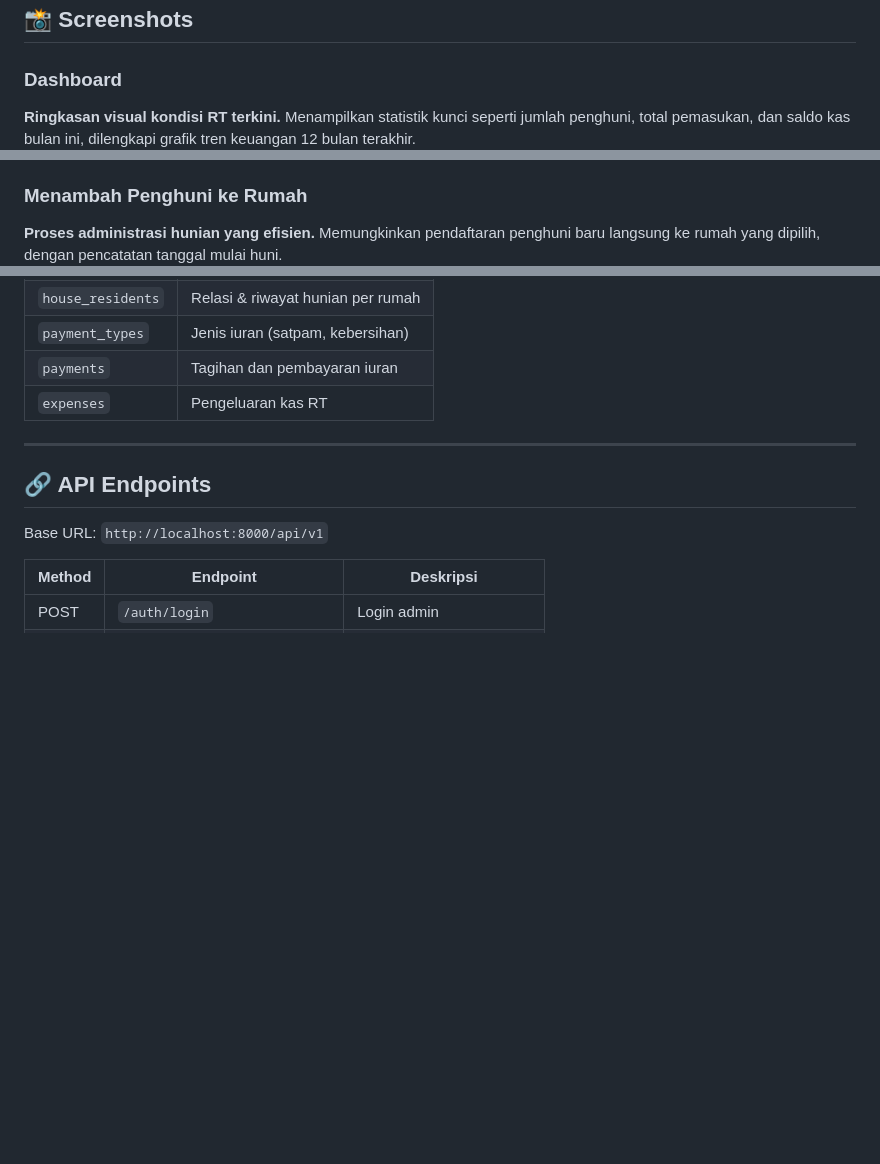
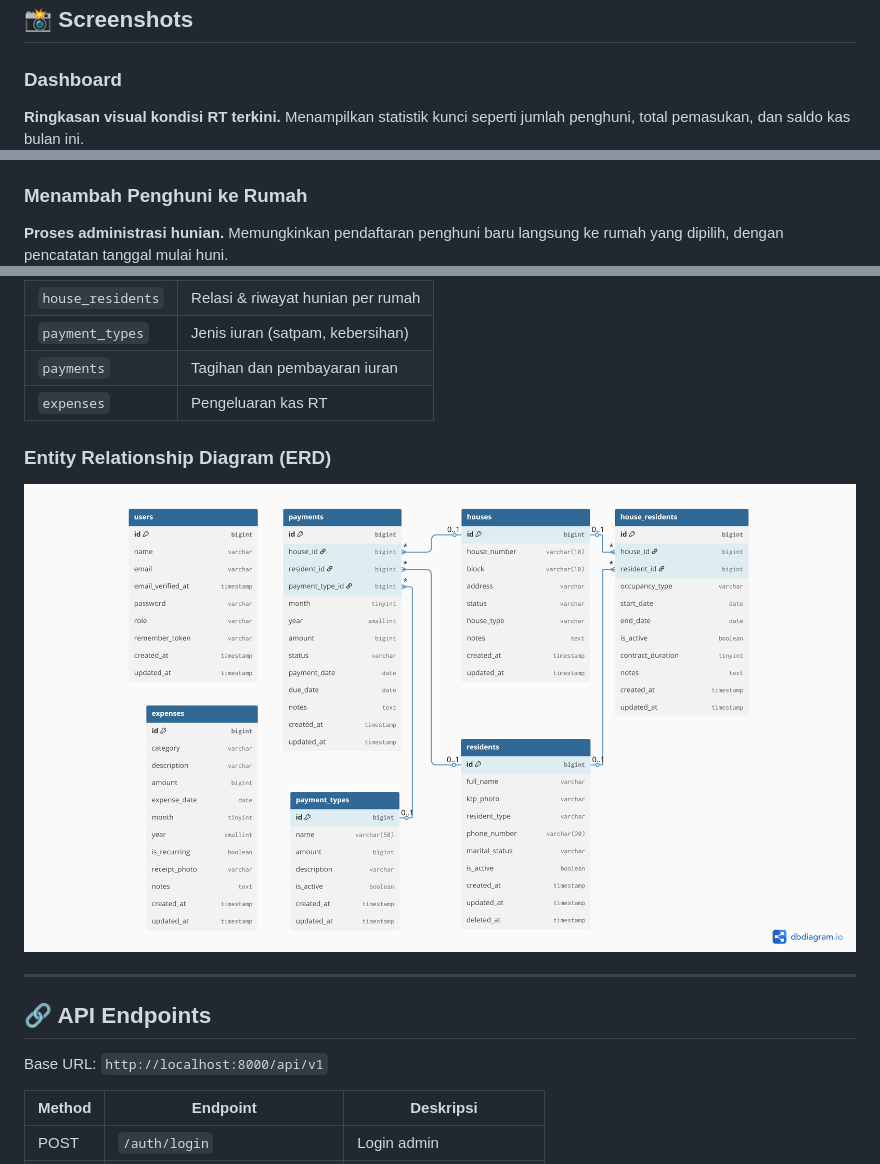
Before and after one commit to nadjagalih/housing-management-system, a Markdown page: Readme.md, 3 parts joined by grey strips. Rendered like a GitHub page; pictures changed too: docs/erd.png (added); blank space fills up the shorter version.

```diff
--- a/Readme.md
+++ b/Readme.md
@@ -47,7 +47,7 @@ Aplikasi web untuk mengelola administrasi RT perumahan elite, mencakup manajemen
 ## 📸 Screenshots
 
 ### Dashboard
-**Ringkasan visual kondisi RT terkini.** Menampilkan statistik kunci seperti jumlah penghuni, total pemasukan, dan saldo kas bulan ini, dilengkapi grafik tren keuangan 12 bulan terakhir.
+**Ringkasan visual kondisi RT terkini.** Menampilkan statistik kunci seperti jumlah penghuni, total pemasukan, dan saldo kas bulan ini.
 ![Dashboard](docs/dashboard.png)
 
 ### Manajemen Rumah
@@ -57,7 +56,7 @@ Aplikasi web untuk mengelola administrasi RT perumahan elite, mencakup manajemen
 | ![List Rumah](docs/houses-list.png) <br> *Melihat semua rumah dengan status hunian (dihuni/kosong) dan tipe (tetap/kontrakan).* | ![Detail Rumah](docs/house-detail.png) <br> *Menampilkan informasi lengkap rumah, termasuk penghuni aktif, riwayat penghuni, dan histori pembayaran iuran.* |
 
 ### Menambah Penghuni ke Rumah
-**Proses administrasi hunian yang efisien.** Memungkinkan pendaftaran penghuni baru langsung ke rumah yang dipilih, dengan pencatatan tanggal mulai huni.
+**Proses administrasi hunian.** Memungkinkan pendaftaran penghuni baru langsung ke rumah yang dipilih, dengan pencatatan tanggal mulai huni.
 ![Daftarkan Penghuni](docs/assign-modal.png)
 
 ### Manajemen Penghuni
@@ -218,6 +218,9 @@ Setelah menjalankan seeder, gunakan akun berikut untuk login:
 | `payments` | Tagihan dan pembayaran iuran |
 | `expenses` | Pengeluaran kas RT |
 
+### Entity Relationship Diagram (ERD)
+![ERD](docs/erd.png)
+
 ---
 
 ## 🔗 API Endpoints
```
Also changed, not shown: other parts of Readme.md (+4 -4 lines), docs/payments-list.png (renamed from docs/payment-list.png).
